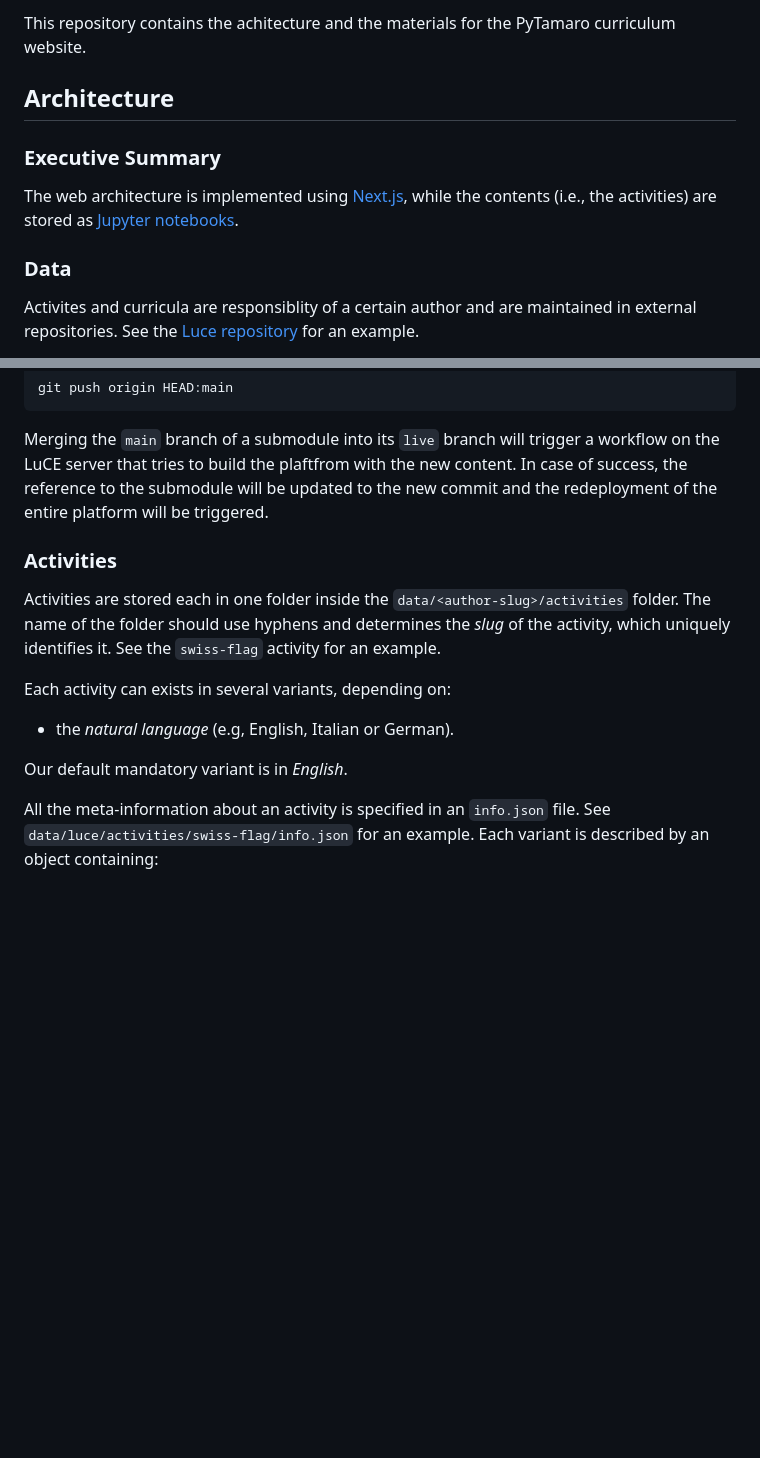
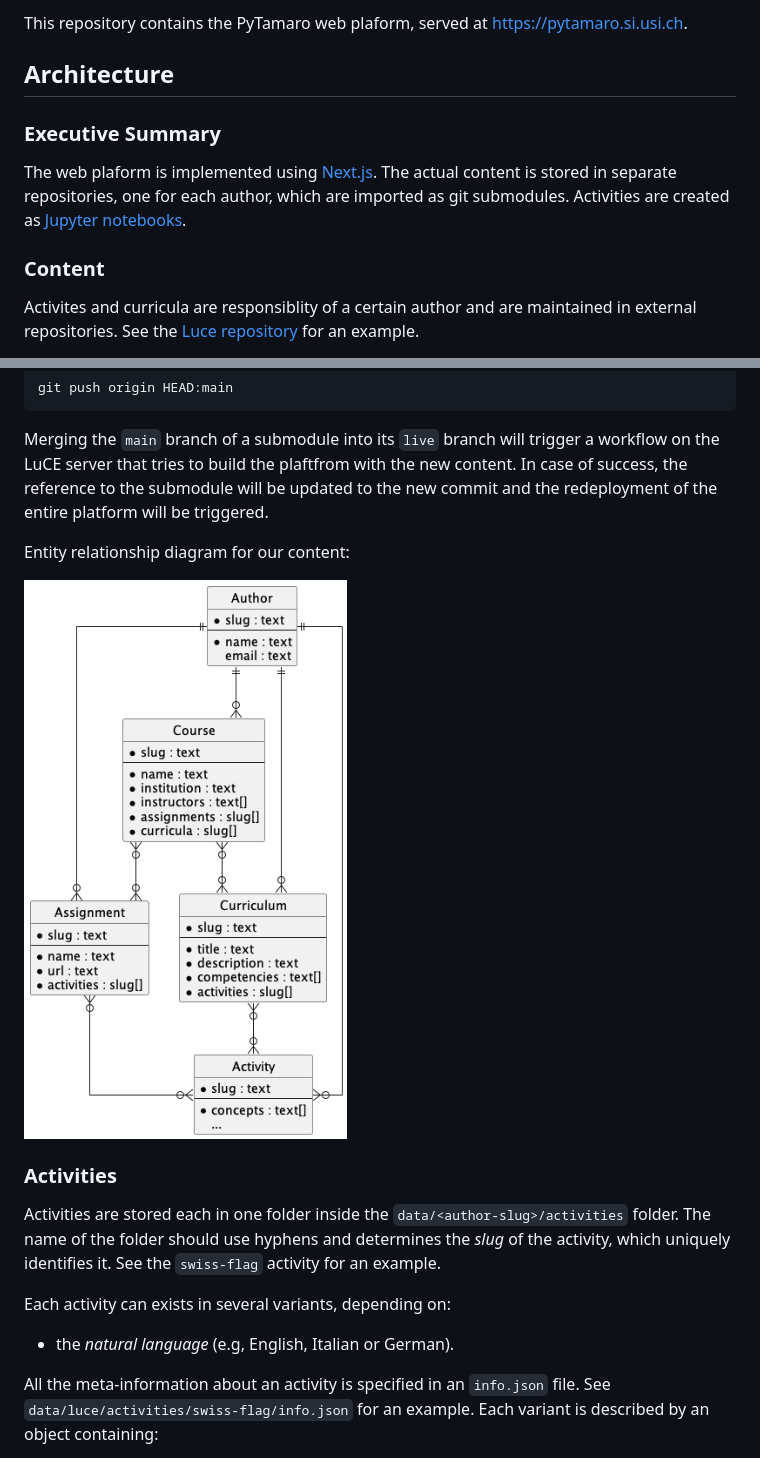
Before and after one commit to LuCEresearchlab/pytamaro-web, a Markdown page: README.md, 2 parts joined by grey strips. Rendered like a GitHub page; pictures changed too: docs/data-model-er.png (added); blank space fills up the shorter version.

Commit message:
Small improvements to the README, including the ER diagram

```diff
--- a/README.md
+++ b/README.md
@@ -1,12 +1,13 @@
-This repository contains the achitecture and the materials for the PyTamaro curriculum website.
+This repository contains the PyTamaro web plaform, served at https://pytamaro.si.usi.ch.
 
 ## Architecture
 
 ### Executive Summary
-The web architecture is implemented using [Next.js](https://nextjs.org/),
-while the contents (i.e., the activities) are stored as [Jupyter notebooks](https://jupyter.org/).
+The web plaform is implemented using [Next.js](https://nextjs.org/).
+The actual content is stored in separate repositories, one for each author, which are imported as git submodules.
+Activities are created as [Jupyter notebooks](https://jupyter.org/).
 
-### Data
+### Content
 Activites and curricula are responsiblity of a certain author and are maintained in external repositories.
 See the [Luce repository](https://github.com/LuCEresearchlab/pytamaro-web-luce/) for an example.
 
@@ -32,6 +33,10 @@ a workflow on the LuCE server that tries to build the plaftfrom with the new con
 In case of success, the reference to the submodule will be updated to the new commit
 and the redeployment of the entire platform will be triggered.
 
+Entity relationship diagram for our content:
+
+![Data Model Entity Relationship Diagram](docs/data-model-er.png)
+
 ### Activities
 Activities are stored each in one folder inside the `data/<author-slug>/activities` folder.
 The name of the folder should use hyphens and determines the _slug_ of the activity,
@@ -41,8 +46,6 @@ See the `swiss-flag` activity for an example.
 Each activity can exists in several variants,
 depending on:
 - the _natural language_ (e.g, English, Italian or German).
-
-Our default mandatory variant is in _English_.
 
 All the meta-information about an activity is specified in an `info.json` file.
 See `data/luce/activities/swiss-flag/info.json` for an example.
```
Also changed, not shown: 2 other files.
